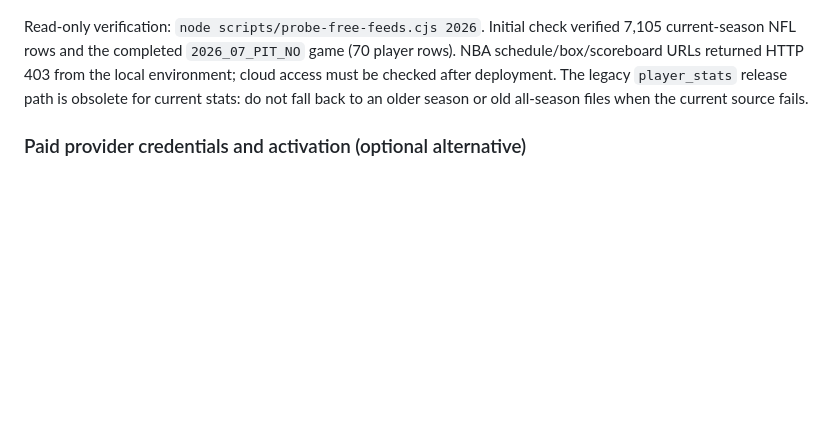
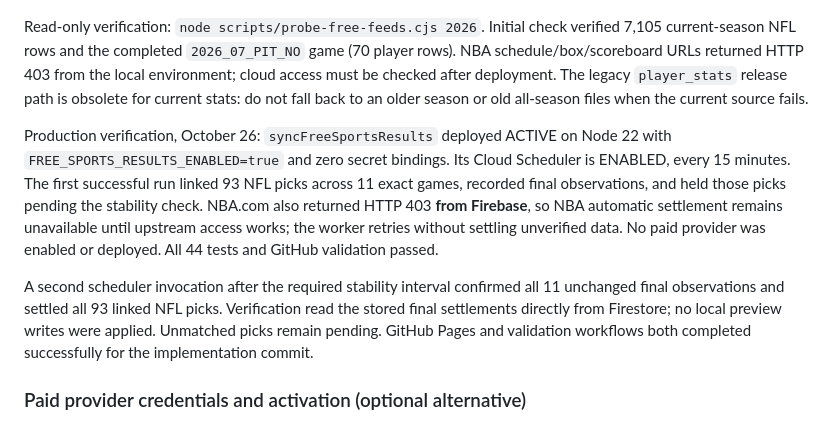
Before and after one commit to SaintJT-coder/my-artifact-site, a Markdown page: SPORTS-OPERATIONS.md, the part around the change. Drawn GitHub-style; blank space fills up the shorter version.

Commit message:
Document verified free settlement deployment

```diff
--- a/SPORTS-OPERATIONS.md
+++ b/SPORTS-OPERATIONS.md
@@ -49,6 +49,10 @@ NBA uses NBA.com's schedule and per-game box scores, with schemas documented by
 Both linkers only add `sportsMapping` to pending/live picks with confirmed existing schedules. Initial matching requires exact home/away names and the same UTC date, with at most five minutes between the stored kickoff and the provider's scheduled start (the Odds API can replace planned time with an actual kickoff including seconds). NFL also checks the stored week when present and exact season/week/type in stat rows. Larger offsets remain pending. Once linked, the exact provider game ID and scheduled UTC time are pinned; changed schedules require review. Free sync never rewrites pick deadlines/start times. Linkers never change accepted lines, multipliers, snapshots, manually finalized picks or existing mappings. Team picks require the exact accepted imported A/B labels and market/handicap; manual or unsupported team formats remain for review. More than 200 picks per mapped game hold. New/rescheduled IDs require review rather than guessing a replacement game. Feed and mapping errors leave financial results untouched. Other sports and the existing frontend are unchanged.
 
 Read-only verification: `node scripts/probe-free-feeds.cjs 2026`. Initial check verified 7,105 current-season NFL rows and the completed `2026_07_PIT_NO` game (70 player rows). NBA schedule/box/scoreboard URLs returned HTTP 403 from the local environment; cloud access must be checked after deployment. The legacy `player_stats` release path is obsolete for current stats: do not fall back to an older season or old all-season files when the current source fails.
+
+Production verification, October 26: `syncFreeSportsResults` deployed ACTIVE on Node 22 with `FREE_SPORTS_RESULTS_ENABLED=true` and zero secret bindings. Its Cloud Scheduler is ENABLED, every 15 minutes. The first successful run linked 93 NFL picks across 11 exact games, recorded final observations, and held those picks pending the stability check. NBA.com also returned HTTP 403 **from Firebase**, so NBA automatic settlement remains unavailable until upstream access works; the worker retries without settling unverified data. No paid provider was enabled or deployed. All 44 tests and GitHub validation passed.
+
+A second scheduler invocation after the required stability interval confirmed all 11 unchanged final observations and settled all 93 linked NFL picks. Verification read the stored final settlements directly from Firestore; no local preview writes were applied. Unmatched picks remain pending. GitHub Pages and validation workflows both completed successfully for the implementation commit.
 
 ### Paid provider credentials and activation (optional alternative)
 
```
